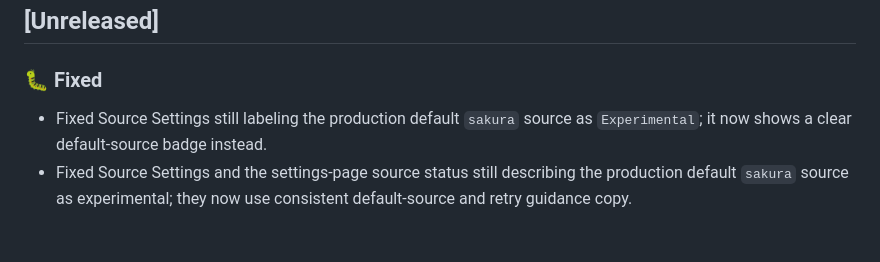
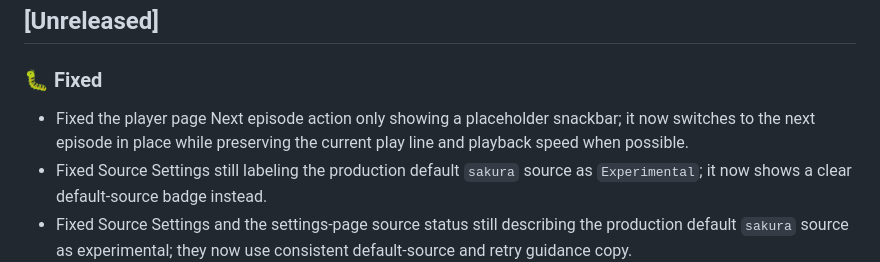
Before and after one commit to ark-65/ani-destiny, a Markdown page: CHANGELOG_en.md, the part around the change. Rendered like a GitHub page; blank space fills up the shorter version.

Commit message:
docs: update english changelog for next episode

```diff
--- a/CHANGELOG_en.md
+++ b/CHANGELOG_en.md
@@ -7,6 +7,7 @@
 ## [Unreleased]
 
 ### 🐛 Fixed
+- Fixed the player page Next episode action only showing a placeholder snackbar; it now switches to the next episode in place while preserving the current play line and playback speed when possible.
 - Fixed Source Settings still labeling the production default `sakura` source as `Experimental`; it now shows a clear default-source badge instead.
 - Fixed Source Settings and the settings-page source status still describing the production default `sakura` source as experimental; they now use consistent default-source and retry guidance copy.
 - Fixed the source-localization widget tests using pages without a `Material/Scaffold` host and asserting against non-rendered exact labels, avoiding false CI failures on PR validation.
```
